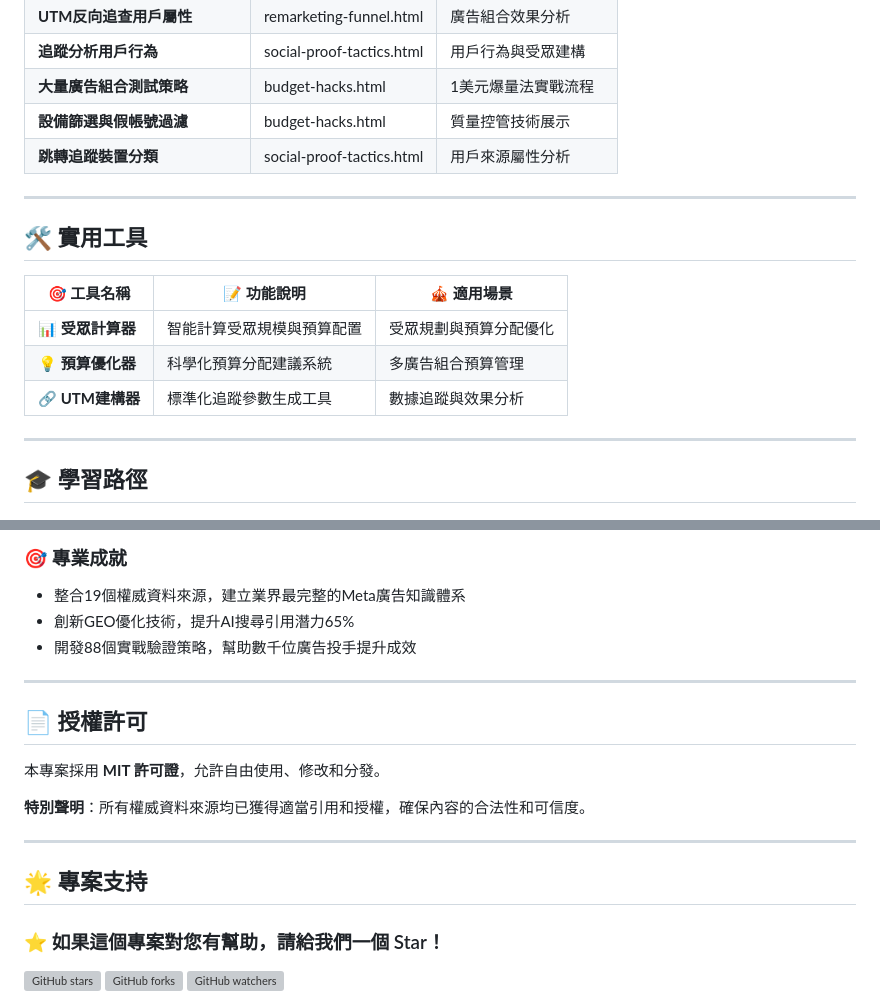
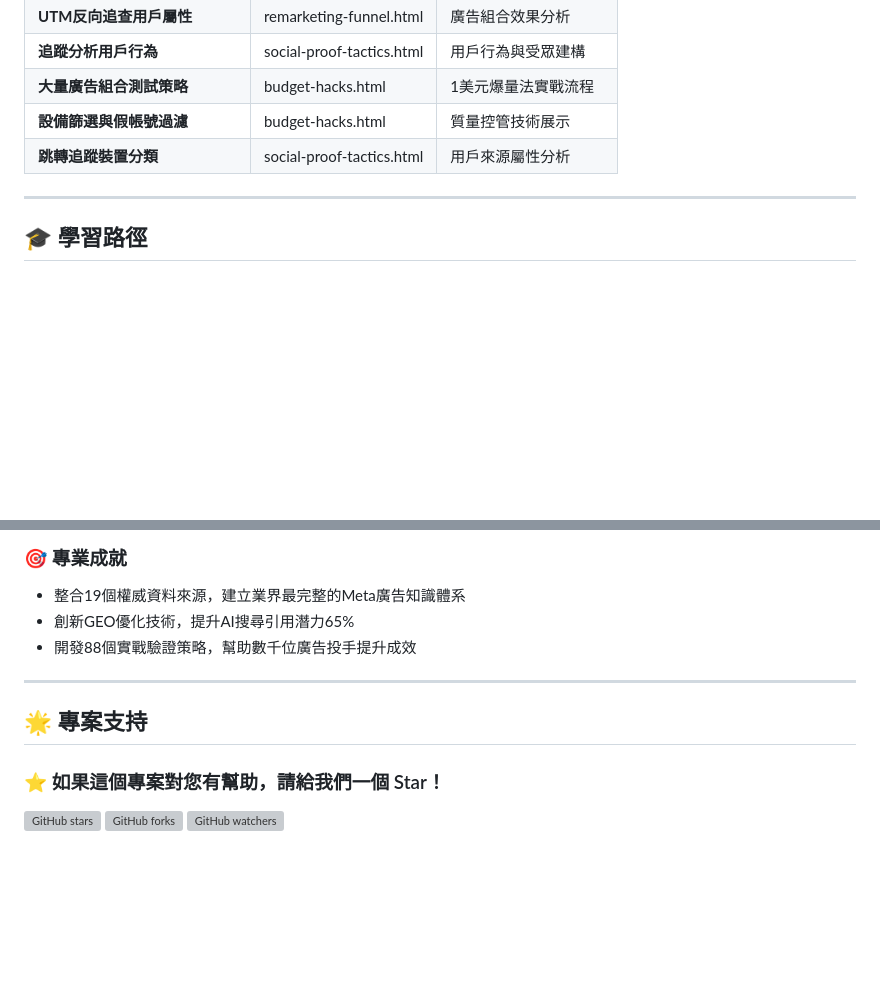
Before and after one commit to bless25min/MetaAd, a Markdown page: README.md, 2 parts joined by grey strips. GitHub-like rendering; blank space fills up the shorter version; grey boxes are pictures that could not be loaded.

```diff
--- a/README.md
+++ b/README.md
@@ -142,16 +117,6 @@ MetaAd/
 | **大量廣告組合測試策略** | budget-hacks.html | 1美元爆量法實戰流程 |
 | **設備篩選與假帳號過濾** | budget-hacks.html | 質量控管技術展示 |
 | **跳轉追蹤裝置分類** | social-proof-tactics.html | 用戶來源屬性分析 |
-
----
-
-## 🛠️ 實用工具
-
-| 🎯 工具名稱 | 📝 功能說明 | 🎪 適用場景 |
-|---|---|---|
-| **📊 受眾計算器** | 智能計算受眾規模與預算配置 | 受眾規劃與預算分配優化 |
-| **💡 預算優化器** | 科學化預算分配建議系統 | 多廣告組合預算管理 |
-| **🔗 UTM建構器** | 標準化追蹤參數生成工具 | 數據追蹤與效果分析 |
 
 ---
 
@@ -294,16 +248,7 @@ MetaAd/
 
 ---
 
-## 📄 授權許可
-
-本專案採用 **MIT 許可證**，允許自由使用、修改和分發。
-
-**特別聲明**：所有權威資料來源均已獲得適當引用和授權，確保內容的合法性和可信度。
-
----
-
 ## 🌟 專案支持
-
 ### ⭐ 如果這個專案對您有幫助，請給我們一個 Star！
 
 ![GitHub stars](https://img.shields.io/github/stars/bless25min/metaad?style=social)
```
Also changed, not shown: other parts of README.md (+8 -48 lines).
